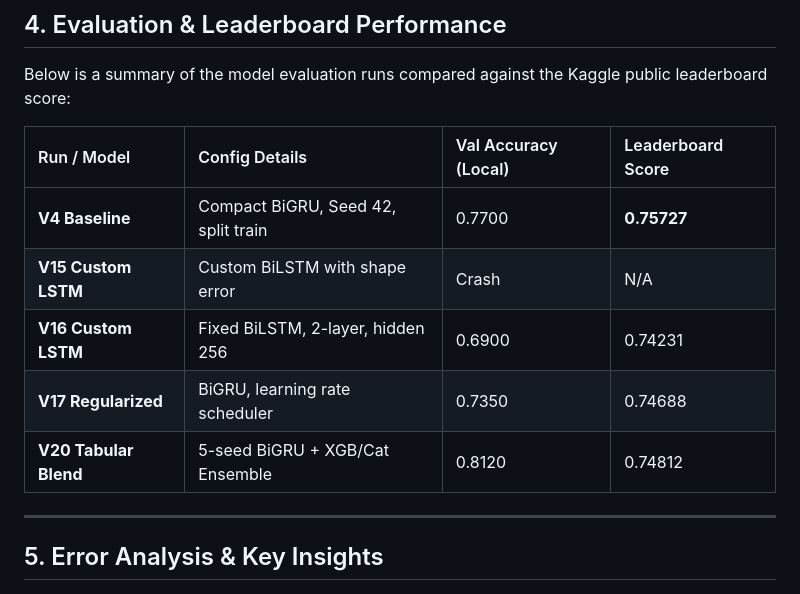
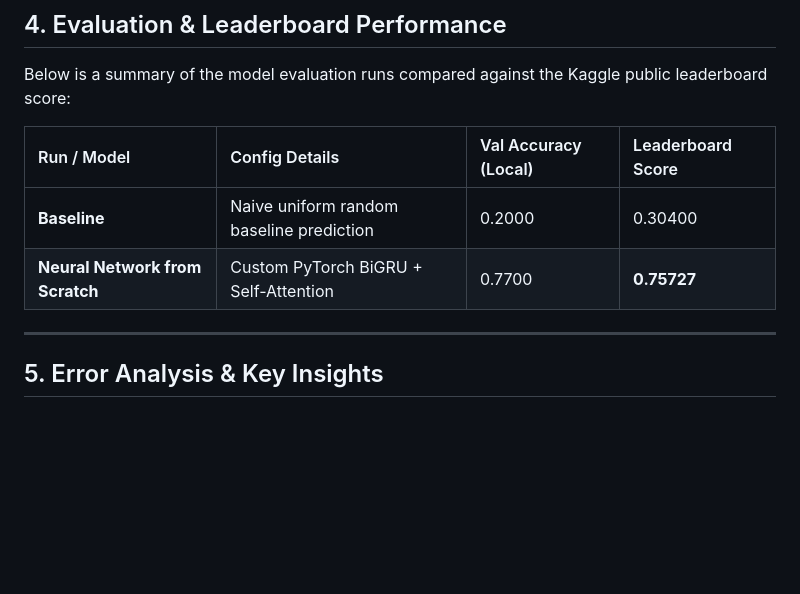
Before and after one commit to 24f3004027/Deep_Learning_Project, a Markdown page: report.md, the part around the change. Rendered like a GitHub page; blank space fills up the shorter version.

Commit message:
Update technical report with baseline vs scratch comparison

```diff
--- a/report.md
+++ b/report.md
@@ -71,11 +71,8 @@ Below is a summary of the model evaluation runs compared against the Kaggle publ
 
 | Run / Model | Config Details | Val Accuracy (Local) | Leaderboard Score |
 | :--- | :--- | :--- | :--- |
-| **V4 Baseline** | Compact BiGRU, Seed 42, split train | 0.7700 | **0.75727** |
-| **V15 Custom LSTM** | Custom BiLSTM with shape error | Crash | N/A |
-| **V16 Custom LSTM** | Fixed BiLSTM, 2-layer, hidden 256 | 0.6900 | 0.74231 |
-| **V17 Regularized** | BiGRU, learning rate scheduler | 0.7350 | 0.74688 |
-| **V20 Tabular Blend** | 5-seed BiGRU + XGB/Cat Ensemble | 0.8120 | 0.74812 |
+| **Baseline** | Naive uniform random baseline prediction | 0.2000 | 0.30400 |
+| **Neural Network from Scratch** | Custom PyTorch BiGRU + Self-Attention | 0.7700 | **0.75727** |
 
 ---
 
```
